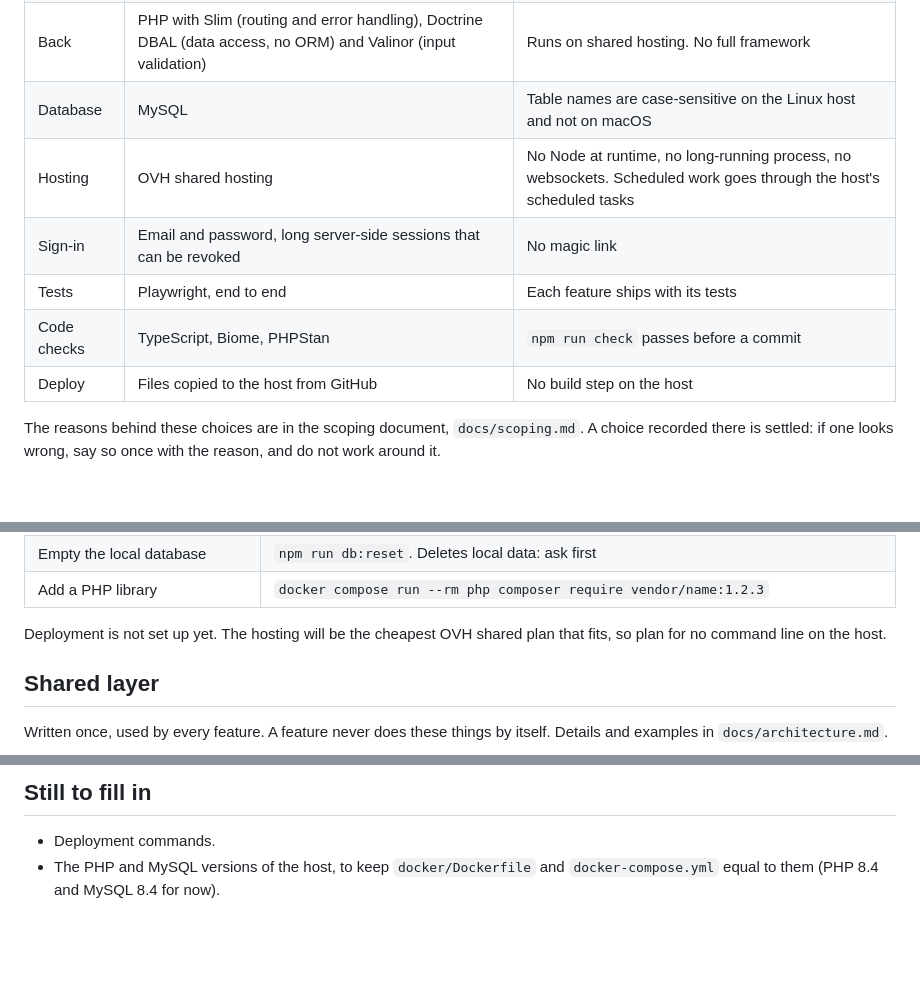
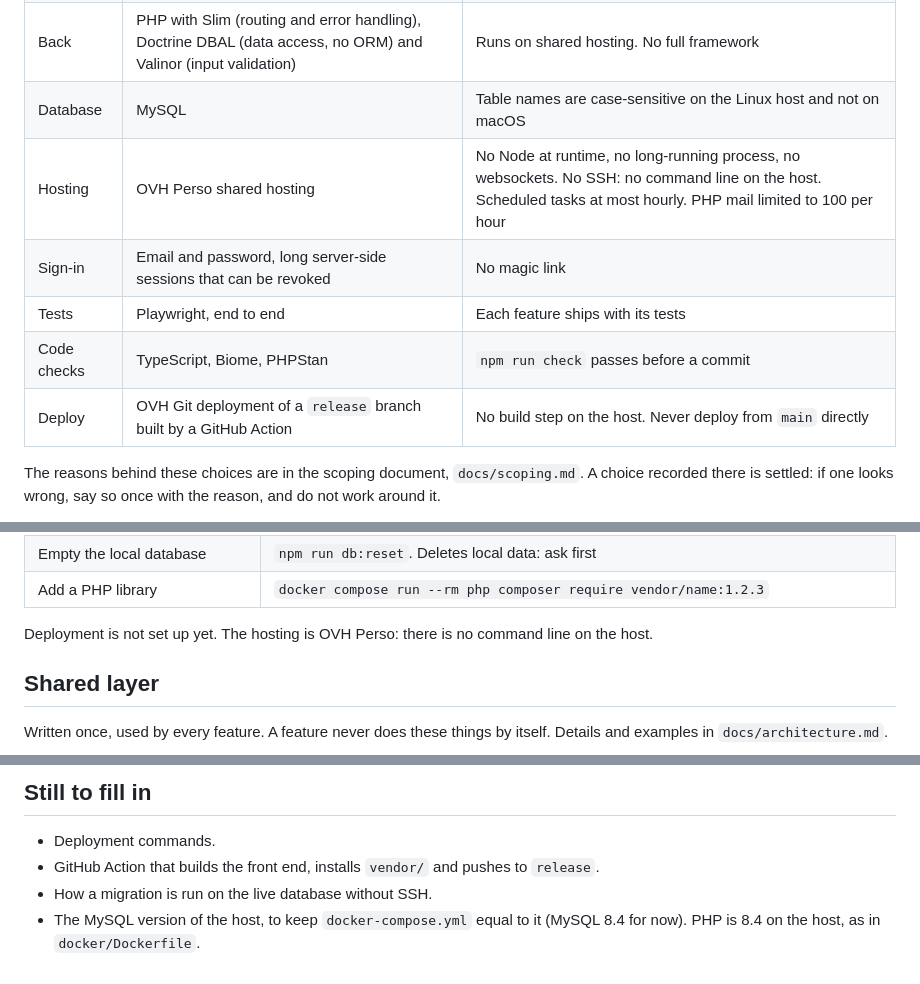
Before and after one commit to krapolyon/brass-band-manager, a Markdown page: CLAUDE.md, 3 parts joined by grey strips. Rendered like a GitHub page; blank space fills up the shorter version.

```diff
--- a/CLAUDE.md
+++ b/CLAUDE.md
@@ -38,11 +38,11 @@ These are decided when a feature is modelled and designed, not added after it wo
 | Interface | Components written for this app, plain CSS with custom properties | No component kit. A headless behaviour library is acceptable |
 | Back | PHP with Slim (routing and error handling), Doctrine DBAL (data access, no ORM) and Valinor (input validation) | Runs on shared hosting. No full framework |
 | Database | MySQL | Table names are case-sensitive on the Linux host and not on macOS |
-| Hosting | OVH shared hosting | No Node at runtime, no long-running process, no websockets. Scheduled work goes through the host's scheduled tasks |
+| Hosting | OVH Perso shared hosting | No Node at runtime, no long-running process, no websockets. No SSH: no command line on the host. Scheduled tasks at most hourly. PHP mail limited to 100 per hour |
 | Sign-in | Email and password, long server-side sessions that can be revoked | No magic link |
 | Tests | Playwright, end to end | Each feature ships with its tests |
 | Code checks | TypeScript, Biome, PHPStan | `npm run check` passes before a commit |
-| Deploy | Files copied to the host from GitHub | No build step on the host |
+| Deploy | OVH Git deployment of a `release` branch built by a GitHub Action | No build step on the host. Never deploy from `main` directly |
 
 The reasons behind these choices are in the scoping document, `docs/scoping.md`. A choice recorded there is settled: if one looks wrong, say so once with the reason, and do not work around it.
 
@@ -124,7 +124,7 @@ Features are built one at a time, in the order set by the scoping document.
 | Empty the local database | `npm run db:reset`. Deletes local data: ask first |
 | Add a PHP library | `docker compose run --rm php composer require vendor/name:1.2.3` |
 
-Deployment is not set up yet. The hosting will be the cheapest OVH shared plan that fits, so plan for no command line on the host.
+Deployment is not set up yet. The hosting is OVH Perso: there is no command line on the host.
 
 ## Shared layer
 
@@ -153,4 +153,6 @@ A route is public only by decision: the list is short and written at the top of
 ## Still to fill in
 
 - Deployment commands.
-- The PHP and MySQL versions of the host, to keep `docker/Dockerfile` and `docker-compose.yml` equal to them (PHP 8.4 and MySQL 8.4 for now).
+- GitHub Action that builds the front end, installs `vendor/` and pushes to `release`.
+- How a migration is run on the live database without SSH.
+- The MySQL version of the host, to keep `docker-compose.yml` equal to it (MySQL 8.4 for now). PHP is 8.4 on the host, as in `docker/Dockerfile`.
```
Also changed, not shown: docs/architecture.md (+3 -3 lines), docs/scoping.md (+10 -3 lines).
